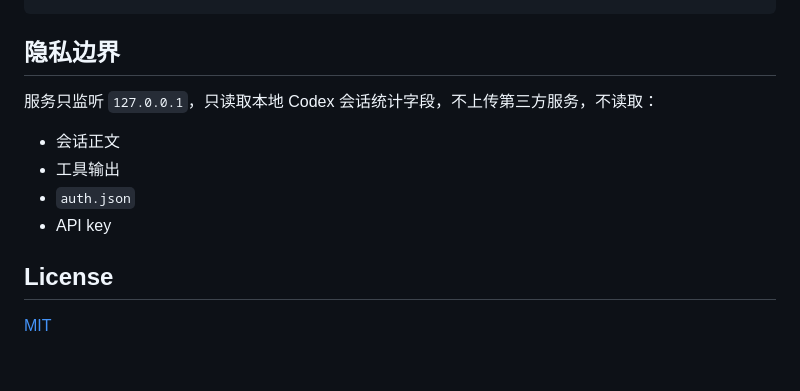
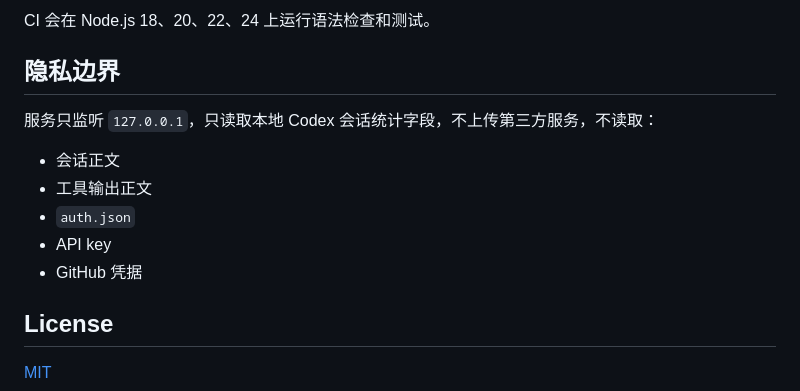
Before and after one commit to xieguu/gpt-token-look, a Markdown page: README.md, the part around the change printed below. Drawn GitHub-style; blank space fills up the shorter version.

````diff
--- a/README.md
+++ b/README.md
@@ -88,13 +152,16 @@ npm.cmd test
 ```
+
+CI 会在 Node.js 18、20、22、24 上运行语法检查和测试。
 
 ## 隐私边界
 
 服务只监听 `127.0.0.1`，只读取本地 Codex 会话统计字段，不上传第三方服务，不读取：
 
 - 会话正文
-- 工具输出
+- 工具输出正文
 - `auth.json`
 - API key
+- GitHub 凭据
 
 ## License
 
````
Also changed, not shown: other parts of README.md (+75 -11 lines), CHANGELOG.md (added, +13 -0 lines), CONTRIBUTING.md (added, +34 -0 lines), SECURITY.md (added, +23 -0 lines), token-lens-preview.png, 8 other files.
